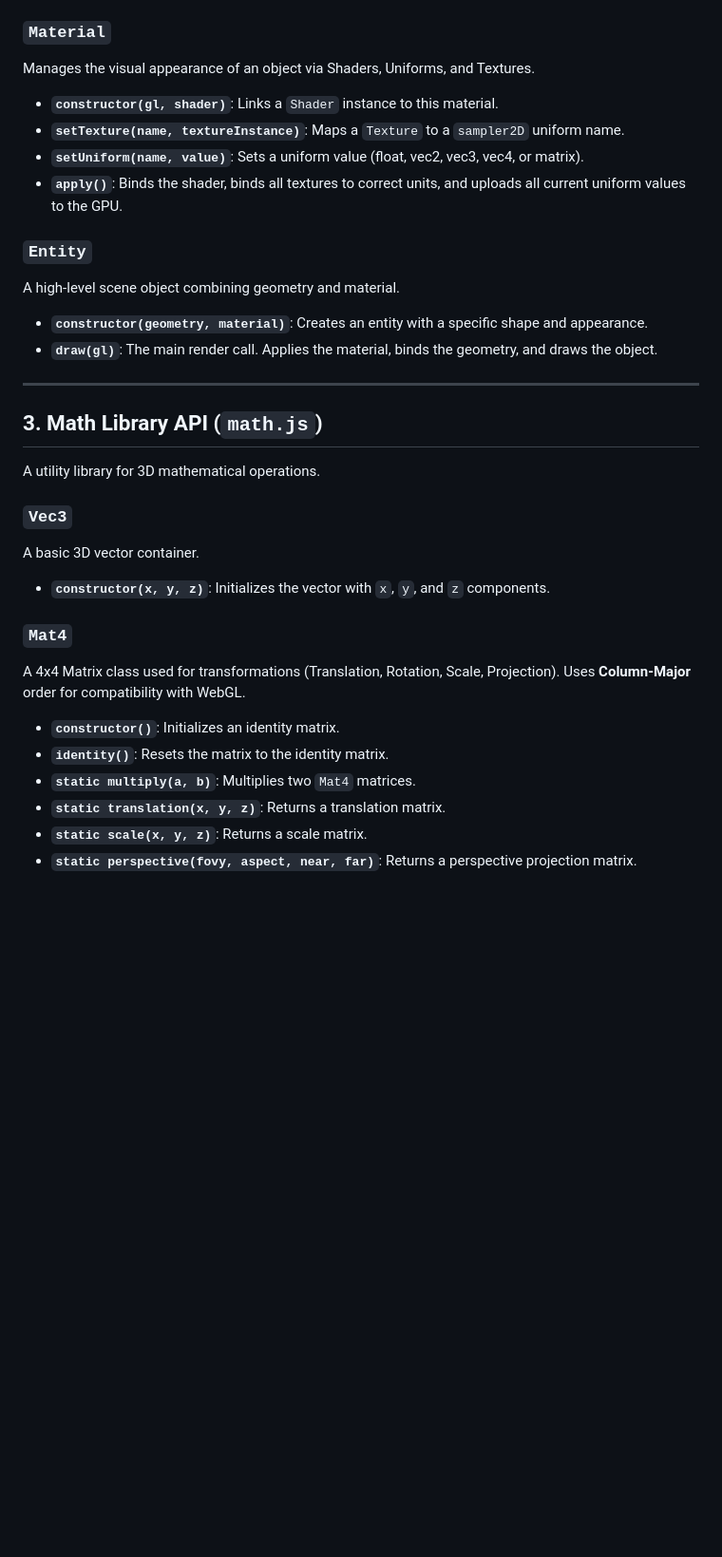
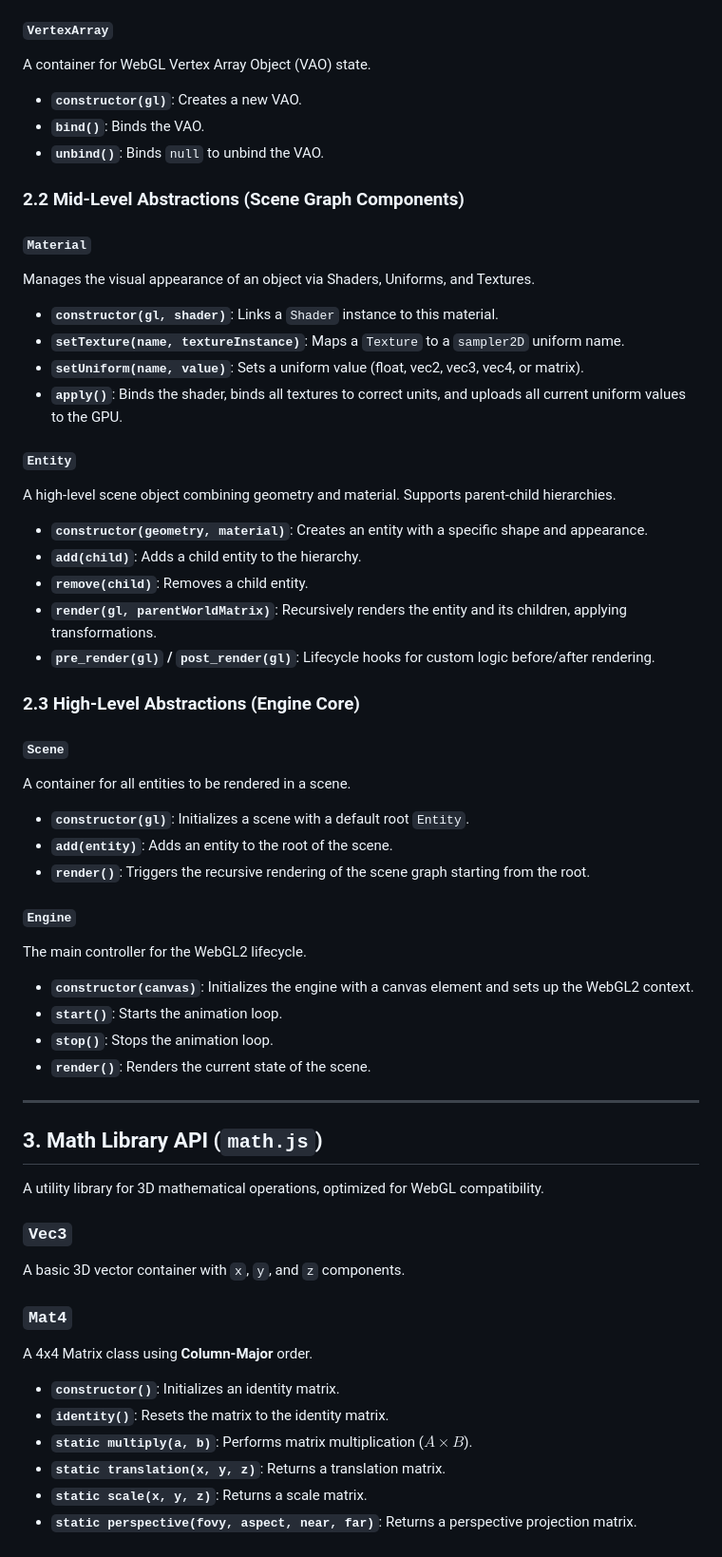
Before and after one commit to lmsanchez713/primes, a Markdown page: project-will/docs/README.md, the part around one of its changes. Shown at 95% size. Rendered like a GitHub page; blank space fills up the shorter version.

```diff
--- a/project-will/docs/README.md
+++ b/project-will/docs/README.md
@@ -58,33 +65,58 @@ Defines the mesh shape using Vertex Array Objects and Buffers.
 * **`bind()`**: Binds the associated VAO.
 * **`draw()`**: Executes the `gl.drawArrays` command.
 
-### `Material`
+#### `VertexArray`
+A container for WebGL Vertex Array Object (VAO) state.
+* **`constructor(gl)`**: Creates a new VAO.
+* **`bind()`**: Binds the VAO.
+* **`unbind()`**: Binds `null` to unbind the VAO.
+
+### 2.2 Mid-Level Abstractions (Scene Graph Components)
+
+#### `Material`
 Manages the visual appearance of an object via Shaders, Uniforms, and Textures.
 * **`constructor(gl, shader)`**: Links a `Shader` instance to this material.
 * **`setTexture(name, textureInstance)`**: Maps a `Texture` to a `sampler2D` uniform name.
 * **`setUniform(name, value)`**: Sets a uniform value (float, vec2, vec3, vec4, or matrix).
 * **`apply()`**: Binds the shader, binds all textures to correct units, and uploads all current uniform values to the GPU.
 
-### `Entity`
-A high-level scene object combining geometry and material.
+#### `Entity`
+A high-level scene object combining geometry and material. Supports parent-child hierarchies.
 * **`constructor(geometry, material)`**: Creates an entity with a specific shape and appearance.
-* **`draw(gl)`**: The main render call. Applies the material, binds the geometry, and draws the object.
+* **`add(child)`**: Adds a child entity to the hierarchy.
+* **`remove(child)`**: Removes a child entity.
+* **`render(gl, parentWorldMatrix)`**: Recursively renders the entity and its children, applying transformations.
+* **`pre_render(gl)` / `post_render(gl)`**: Lifecycle hooks for custom logic before/after rendering.
+
+### 2.3 High-Level Abstractions (Engine Core)
+
+#### `Scene`
+A container for all entities to be rendered in a scene.
+* **`constructor(gl)`**: Initializes a scene with a default root `Entity`.
+* **`add(entity)`**: Adds an entity to the root of the scene.
+* **`render()`**: Triggers the recursive rendering of the scene graph starting from the root.
+
+#### `Engine`
+The main controller for the WebGL2 lifecycle.
+* **`constructor(canvas)`**: Initializes the engine with a canvas element and sets up the WebGL2 context.
+* **`start()`**: Starts the animation loop.
+* **`stop()`**: Stops the animation loop.
+* **`render()`**: Renders the current state of the scene.
 
 ---
 
 ## 3. Math Library API (`math.js`)
 
-A utility library for 3D mathematical operations.
+A utility library for 3D mathematical operations, optimized for WebGL compatibility.
 
 ### `Vec3`
-A basic 3D vector container.
-* **`constructor(x, y, z)`**: Initializes the vector with `x`, `y`, and `z` components.
+A basic 3D vector container with `x`, `y`, and `z` components.
 
 ### `Mat4`
-A 4x4 Matrix class used for transformations (Translation, Rotation, Scale, Projection). Uses **Column-Major** order for compatibility with WebGL.
+A 4x4 Matrix class using **Column-Major** order.
 * **`constructor()`**: Initializes an identity matrix.
 * **`identity()`**: Resets the matrix to the identity matrix.
-* **`static multiply(a, b)`**: Multiplies two `Mat4` matrices.
+* **`static multiply(a, b)`**: Performs matrix multiplication ($A \times B$).
 * **`static translation(x, y, z)`**: Returns a translation matrix.
 * **`static scale(x, y, z)`**: Returns a scale matrix.
 * **`static perspective(fovy, aspect, near, far)`**: Returns a perspective projection matrix.
```
Also changed, not shown: other parts of project-will/docs/README.md (+36 -29 lines).
